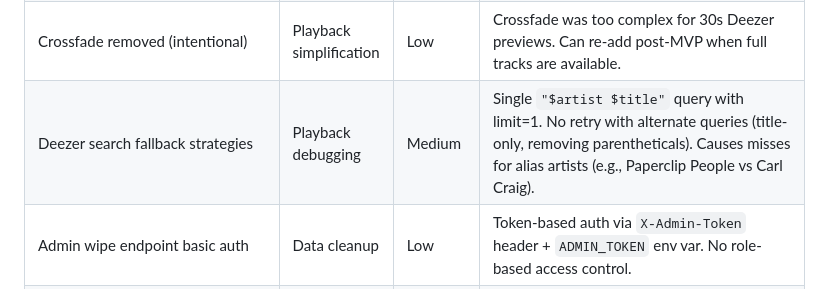
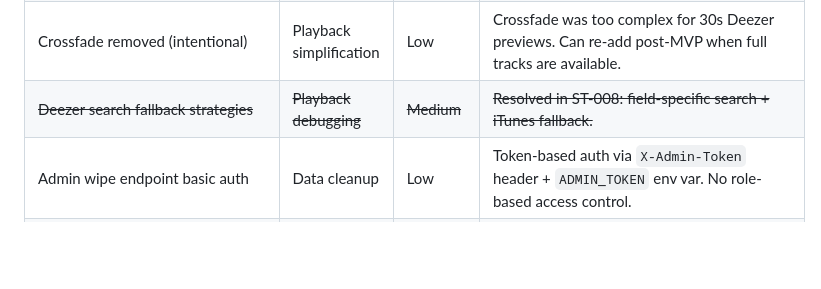
Before and after one commit to step2this/ethnomusicology, a Markdown page: .claude/rules/known-debt.md, the part around the change. Drawn GitHub-style; blank space fills up the shorter version.

Commit message:
Mark stale Deezer search fallback debt item as resolved
Co-Authored-By: Claude Opus 4.6 (1M context) <noreply@anthropic.com>

```diff
--- a/.claude/rules/known-debt.md
+++ b/.claude/rules/known-debt.md
@@ -35,7 +35,7 @@ paths:
 | Duplicate `MockInterceptor` in provider tests | Frontend critic L2 | Low | `setlist_provider_test.dart` and `track_catalog_provider_test.dart` define local `MockInterceptor` while `mock_api_client.dart` provides a shared one. Unify. |
 | `_InitialStateNotifier` test workaround | Frontend critic L3 | Low | `setlist_generation_test.dart` subclasses `SetlistNotifier` to inject initial state, bypassing `build()`. Provider unit tests cover that path. |
 | Crossfade removed (intentional) | Playback simplification | Low | Crossfade was too complex for 30s Deezer previews. Can re-add post-MVP when full tracks are available. |
-| Deezer search fallback strategies | Playback debugging | Medium | Single `"$artist $title"` query with limit=1. No retry with alternate queries (title-only, removing parentheticals). Causes misses for alias artists (e.g., Paperclip People vs Carl Craig). |
+| ~~Deezer search fallback strategies~~ | ~~Playback debugging~~ | ~~Medium~~ | ~~Resolved in ST-008: field-specific search + iTunes fallback.~~ |
 | Admin wipe endpoint basic auth | Data cleanup | Low | Token-based auth via `X-Admin-Token` header + `ADMIN_TOKEN` env var. No role-based access control. |
 | SoundCloud AI input restriction | Compliance | Medium | SC terms prohibit using content as "input to AI." Decision: SC is playback-only source — metadata MUST NOT enter LLM prompts or catalog. Documented in ST-009 steel thread + chore-soundcloud-compliance.md. Review if we ever want to use SC for track discovery/recommendation. |
 | SoundCloud aggregation risk | Compliance | Low | SC terms prohibit "competing services aggregating content." We're a DJ planning tool linking back to SC, not a streaming platform. Analogous to 1001Tracklists or Beatport charts. Monitor if SC's enforcement evolves. |
```
